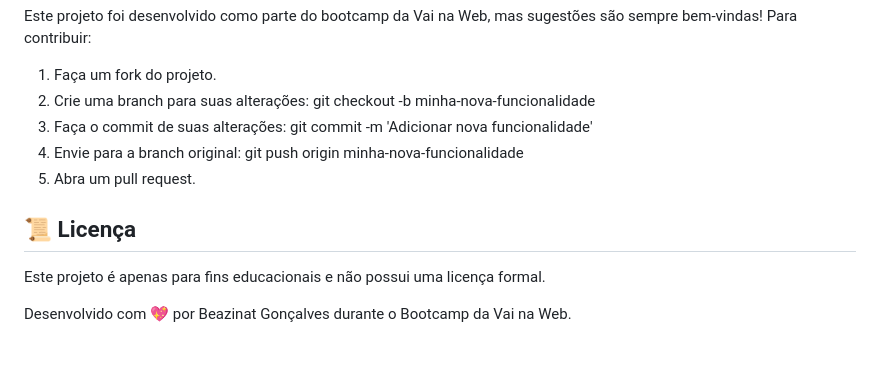
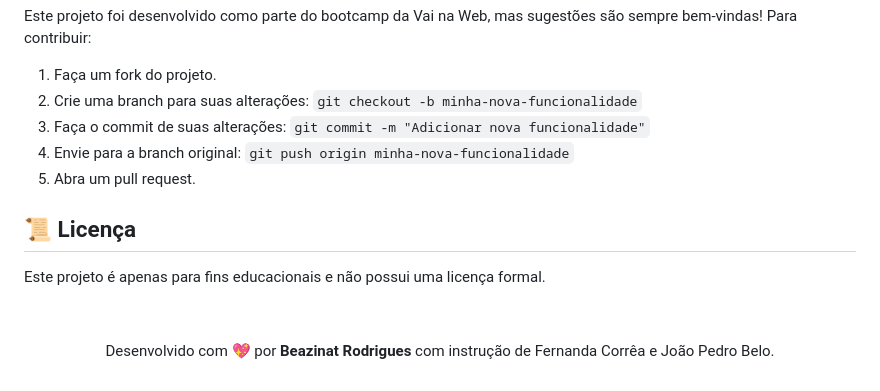
Before and after one commit to beazinat/outubroRosaVNW, a Markdown page: README.md, the part around the change. GitHub-like rendering; blank space fills up the shorter version.

```diff
--- a/README.md
+++ b/README.md
@@ -71,12 +71,12 @@ Abra o arquivo index.html em seu navegador para visualizar a página.
 Este projeto foi desenvolvido como parte do bootcamp da Vai na Web, mas sugestões são sempre bem-vindas! Para contribuir:
 
 1. Faça um fork do projeto.
-2. Crie uma branch para suas alterações: git checkout -b minha-nova-funcionalidade
-3. Faça o commit de suas alterações: git commit -m 'Adicionar nova funcionalidade'
-4. Envie para a branch original: git push origin minha-nova-funcionalidade
-5. Abra um pull request.
+2. Crie uma branch para suas alterações: `git checkout -b minha-nova-funcionalidade`
+3. Faça o commit de suas alterações: `git commit -m "Adicionar nova funcionalidade"`
+5. Envie para a branch original: `git push origin minha-nova-funcionalidade`
+6. Abra um pull request.
 
 ## 📜 Licença
 Este projeto é apenas para fins educacionais e não possui uma licença formal.
 
-Desenvolvido com 💖 por Beazinat Gonçalves durante o Bootcamp da Vai na Web.
+<br><p align="center">Desenvolvido com 💖 por <strong>Beazinat Rodrigues</strong> com instrução de Fernanda Corrêa e João Pedro Belo.</p>
```
